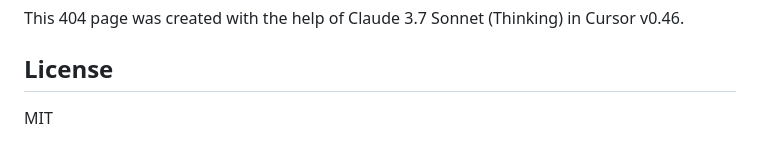
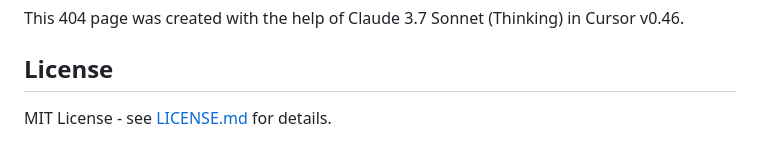
Before and after one commit to richardp23/richard-custom-404, a Markdown page: README.md, the part around the change. Drawn GitHub-style.

```diff
--- a/README.md
+++ b/README.md
@@ -124,4 +124,4 @@ This 404 page was created with the help of Claude 3.7 Sonnet (Thinking) in Curso
 
 ## License
 
-MIT
+MIT License - see [LICENSE.md](LICENSE.md) for details.
```
Also changed, not shown: LICENSE.md (added, +9 -0 lines).
